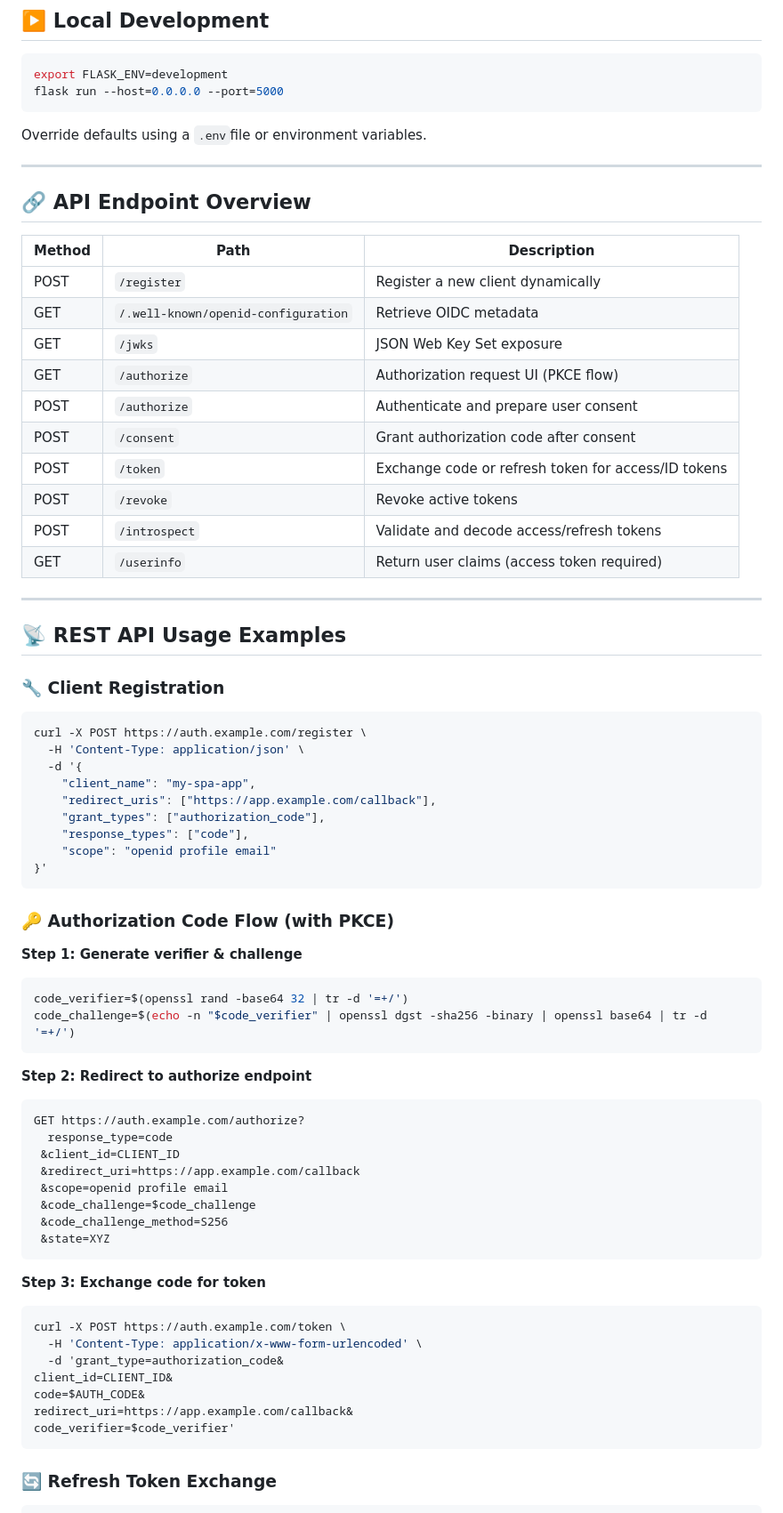
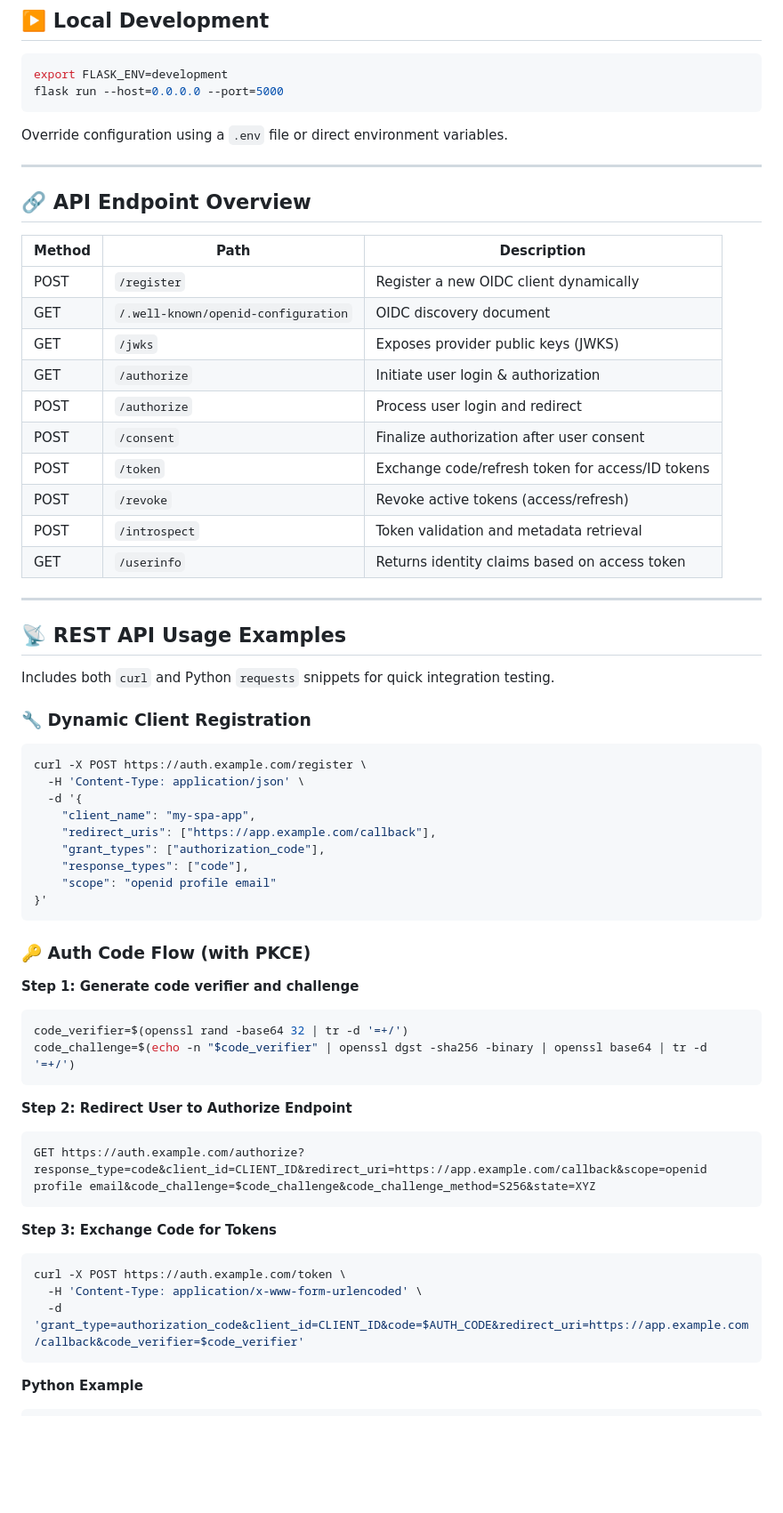
Before and after one commit to Shahriarin2garden/OIDC-with-flask, a Markdown page: README.md, the part around one of its changes. Shown at 89% size. GitHub-like rendering; blank space fills up the shorter version.

````diff
--- a/README.md
+++ b/README.md
@@ -164,30 +164,32 @@ export FLASK_ENV=development
 flask run --host=0.0.0.0 --port=5000
 ```
 
-Override defaults using a `.env`file or environment variables.
+Override configuration using a `.env` file or direct environment variables.
 
 ---
 
 ## 🔗 API Endpoint Overview
 
-| Method | Path                                | Description                                         |
-| ------ | ----------------------------------- | --------------------------------------------------- |
-| POST   | `/register`                         | Register a new client dynamically                   |
-| GET    | `/.well-known/openid-configuration` | Retrieve OIDC metadata                              |
-| GET    | `/jwks`                             | JSON Web Key Set exposure                           |
-| GET    | `/authorize`                        | Authorization request UI (PKCE flow)                |
-| POST   | `/authorize`                        | Authenticate and prepare user consent               |
-| POST   | `/consent`                          | Grant authorization code after consent              |
-| POST   | `/token`                            | Exchange code or refresh token for access/ID tokens |
-| POST   | `/revoke`                           | Revoke active tokens                                |
-| POST   | `/introspect`                       | Validate and decode access/refresh tokens           |
-| GET    | `/userinfo`                         | Return user claims (access token required)          |
+| Method | Path                                | Description                                      |
+| ------ | ----------------------------------- | ------------------------------------------------ |
+| POST   | `/register`                         | Register a new OIDC client dynamically           |
+| GET    | `/.well-known/openid-configuration` | OIDC discovery document                          |
+| GET    | `/jwks`                             | Exposes provider public keys (JWKS)              |
+| GET    | `/authorize`                        | Initiate user login & authorization              |
+| POST   | `/authorize`                        | Process user login and redirect                  |
+| POST   | `/consent`                          | Finalize authorization after user consent        |
+| POST   | `/token`                            | Exchange code/refresh token for access/ID tokens |
+| POST   | `/revoke`                           | Revoke active tokens (access/refresh)            |
+| POST   | `/introspect`                       | Token validation and metadata retrieval          |
+| GET    | `/userinfo`                         | Returns identity claims based on access token    |
 
 ---
 
 ## 📡 REST API Usage Examples
 
-### 🔧 Client Registration
+Includes both `curl` and Python `requests` snippets for quick integration testing.
+
+### 🔧 Dynamic Client Registration
 
 ```bash
 curl -X POST https://auth.example.com/register \
@@ -201,39 +203,28 @@ curl -X POST https://auth.example.com/register \
 }'
 ```
 
-### 🔑 Authorization Code Flow (with PKCE)
+### 🔑 Auth Code Flow (with PKCE)
 
-**Step 1: Generate verifier & challenge**
+**Step 1: Generate code verifier and challenge**
 
 ```bash
 code_verifier=$(openssl rand -base64 32 | tr -d '=+/')
 code_challenge=$(echo -n "$code_verifier" | openssl dgst -sha256 -binary | openssl base64 | tr -d '=+/')
 ```
 
-**Step 2: Redirect to authorize endpoint**
+**Step 2: Redirect User to Authorize Endpoint**
 
 ```text
-GET https://auth.example.com/authorize?
-  response_type=code
- &client_id=CLIENT_ID
- &redirect_uri=https://app.example.com/callback
- &scope=openid profile email
- &code_challenge=$code_challenge
- &code_challenge_method=S256
- &state=XYZ
+GET https://auth.example.com/authorize?response_type=code&client_id=CLIENT_ID&redirect_uri=https://app.example.com/callback&scope=openid profile email&code_challenge=$code_challenge&code_challenge_method=S256&state=XYZ
 ```
 
-**Step 3: Exchange code for token**
+**Step 3: Exchange Code for Tokens**
 
 ```bash
 curl -X POST https://auth.example.com/token \
   -H 'Content-Type: application/x-www-form-urlencoded' \
-  -d 'grant_type=authorization_code&
-client_id=CLIENT_ID&
-code=$AUTH_CODE&
-redirect_uri=https://app.example.com/callback&
-code_verifier=$code_verifier'
+  -d 'grant_type=authorization_code&client_id=CLIENT_ID&code=$AUTH_CODE&redirect_uri=https://app.example.com/callback&code_verifier=$code_verifier'
 ```
 
-### 🔄 Refresh Token Exchange
+**Python Example**
 
````
Also changed, not shown: other parts of README.md (+100 -126 lines).
